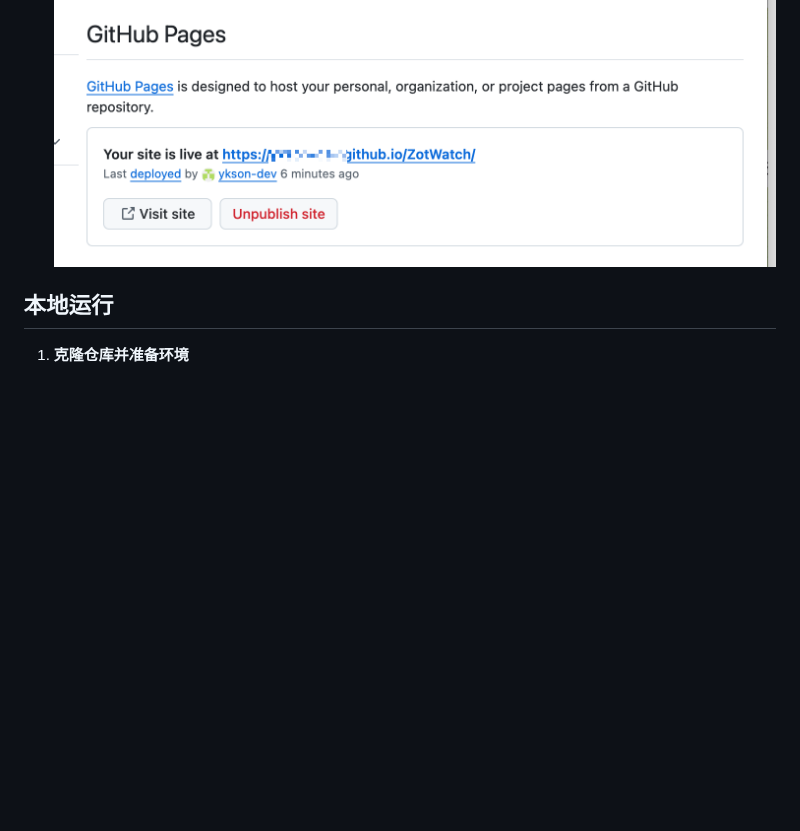
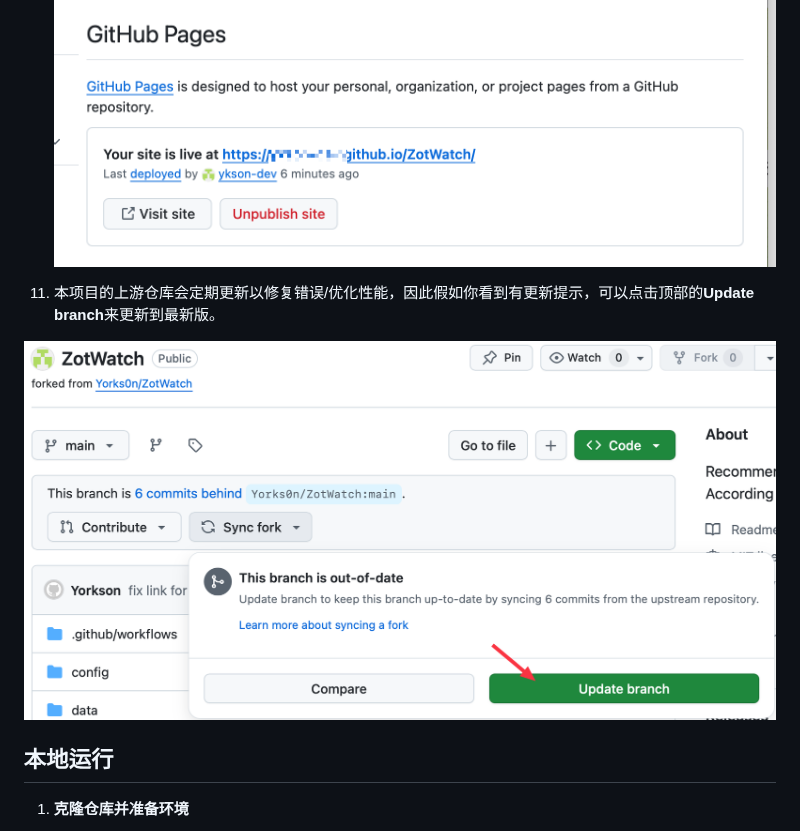
Before and after one commit to Yorks0n/ZotWatch, a Markdown page: README.md, the part around the change. Drawn GitHub-style; pictures changed too: images/image-20260306112507934.png (added); blank space fills up the shorter version.

````diff
--- a/README.md
+++ b/README.md
@@ -47,6 +47,12 @@ ZotWatcher 是一个基于 Zotero 数据构建个人兴趣画像，并持续监
 10. 运行完后去 **Settings - Pages** 页面上可以看到自己的站点地址，此时直接访问此地址并不能打开，需要复制地址并在末尾加上`/feed.xml`，例如`https://[username].github.io/ZotWatch/feed.xml`，该地址可以导入 Zotero 的 RSS 订阅，或用于导入你喜欢的 RSS 阅读器。
        ![image8](images/image8.png)
 
+11. 本项目的上游仓库会定期更新以修复错误/优化性能，因此假如你看到有更新提示，可以点击顶部的**Update branch**来更新到最新版。
+
+![image-20260306112507934](images//image-20260306112507934.png)
+
+
+
 ## 本地运行
 1. **克隆仓库并准备环境**
    ```bash
````
Also changed, not shown: README.en.md (+3 -0 lines).
